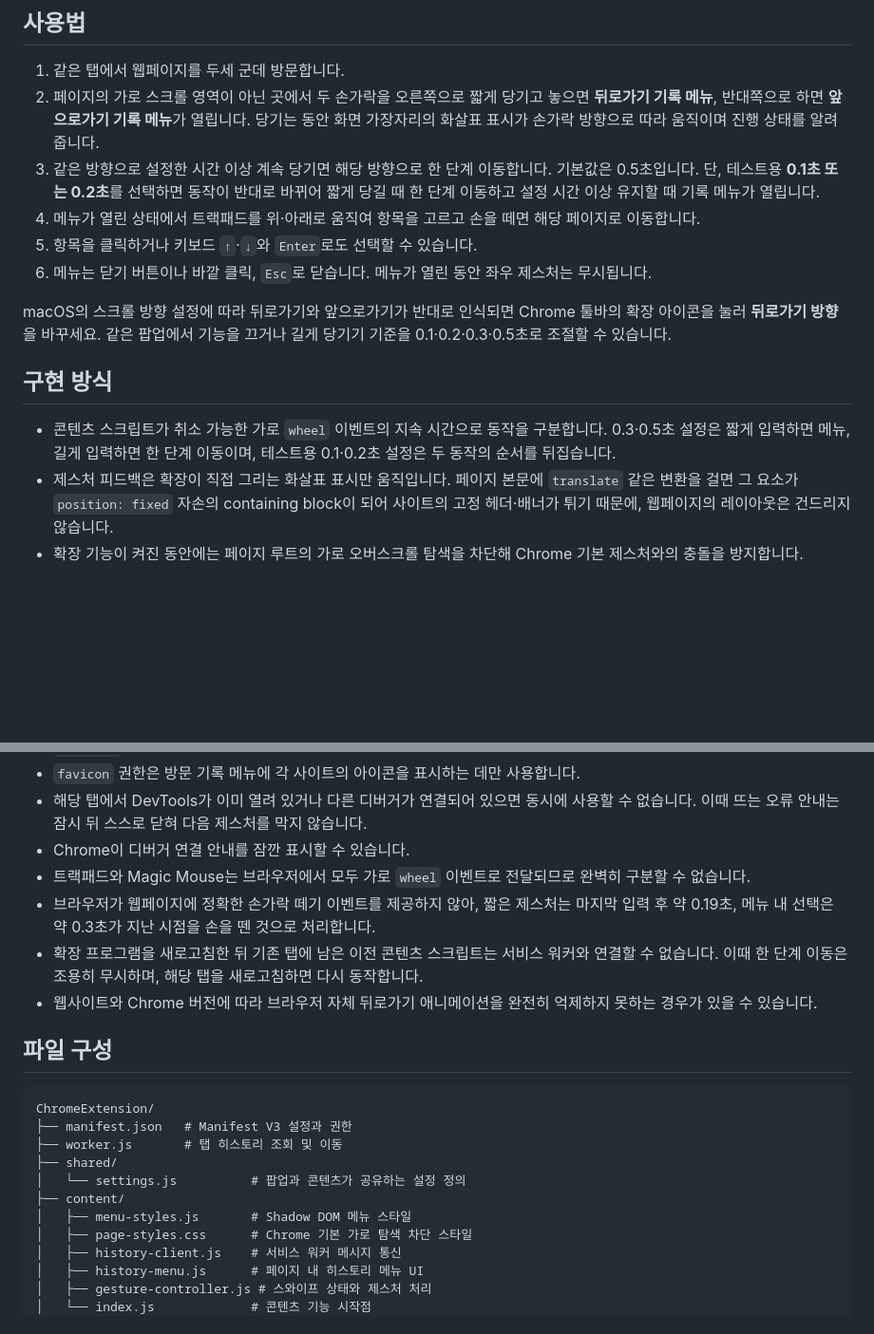
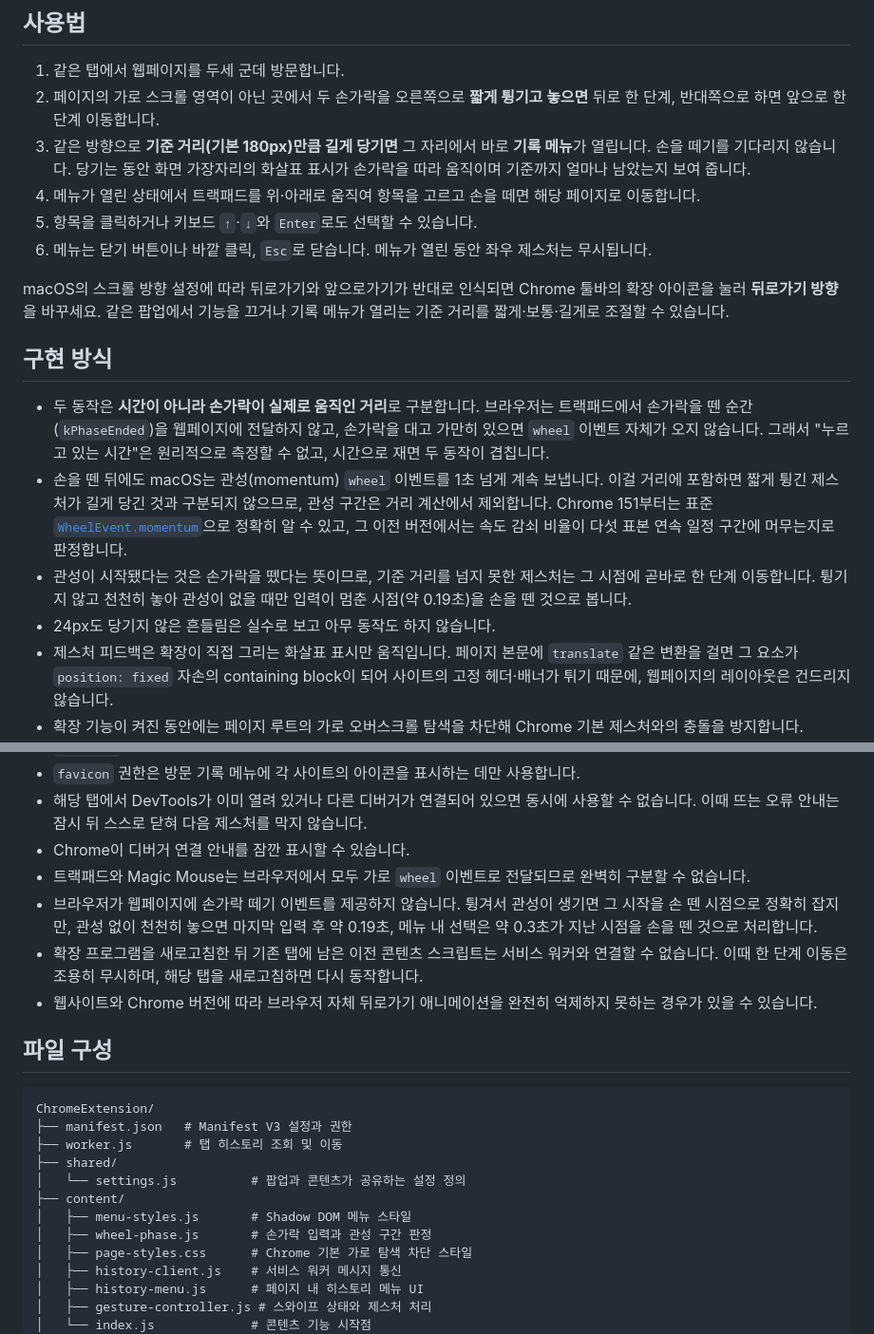
Before and after one commit to KimRPG/BetterHistory, a Markdown page: README.md, 2 parts joined by grey strips. Shown at 95% size. GitHub-like rendering; blank space fills up the shorter version.

Commit message:
📝 docs: explain distance-based gesture detection
Co-Authored-By: Claude Opus 5 (1M context) <noreply@anthropic.com>

```diff
--- a/README.md
+++ b/README.md
@@ -15,19 +15,21 @@ Chrome 104 이상이 필요합니다.
 ## 사용법
 
 1. 같은 탭에서 웹페이지를 두세 군데 방문합니다.
-2. 페이지의 가로 스크롤 영역이 아닌 곳에서 두 손가락을 오른쪽으로 짧게 당기고 놓으면 **뒤로가기 기록 메뉴**, 반대쪽으로 하면 **앞으로가기 기록 메뉴**가 열립니다.
-   당기는 동안 화면 가장자리의 화살표 표시가 손가락 방향으로 따라 움직이며 진행 상태를 알려 줍니다.
-3. 같은 방향으로 설정한 시간 이상 계속 당기면 해당 방향으로 한 단계 이동합니다. 기본값은 0.5초입니다.
-   단, 테스트용 **0.1초 또는 0.2초**를 선택하면 동작이 반대로 바뀌어 짧게 당길 때 한 단계 이동하고 설정 시간 이상 유지할 때 기록 메뉴가 열립니다.
+2. 페이지의 가로 스크롤 영역이 아닌 곳에서 두 손가락을 오른쪽으로 **짧게 튕기고 놓으면** 뒤로 한 단계, 반대쪽으로 하면 앞으로 한 단계 이동합니다.
+3. 같은 방향으로 **기준 거리(기본 180px)만큼 길게 당기면** 그 자리에서 바로 **기록 메뉴**가 열립니다. 손을 떼기를 기다리지 않습니다.
+   당기는 동안 화면 가장자리의 화살표 표시가 손가락을 따라 움직이며 기준까지 얼마나 남았는지 보여 줍니다.
 4. 메뉴가 열린 상태에서 트랙패드를 위·아래로 움직여 항목을 고르고 손을 떼면 해당 페이지로 이동합니다.
 5. 항목을 클릭하거나 키보드 `↑`·`↓`와 `Enter`로도 선택할 수 있습니다.
 6. 메뉴는 닫기 버튼이나 바깥 클릭, `Esc`로 닫습니다. 메뉴가 열린 동안 좌우 제스처는 무시됩니다.
 
-macOS의 스크롤 방향 설정에 따라 뒤로가기와 앞으로가기가 반대로 인식되면 Chrome 툴바의 확장 아이콘을 눌러 **뒤로가기 방향**을 바꾸세요. 같은 팝업에서 기능을 끄거나 길게 당기기 기준을 0.1·0.2·0.3·0.5초로 조절할 수 있습니다.
+macOS의 스크롤 방향 설정에 따라 뒤로가기와 앞으로가기가 반대로 인식되면 Chrome 툴바의 확장 아이콘을 눌러 **뒤로가기 방향**을 바꾸세요. 같은 팝업에서 기능을 끄거나 기록 메뉴가 열리는 기준 거리를 짧게·보통·길게로 조절할 수 있습니다.
 
 ## 구현 방식
 
-- 콘텐츠 스크립트가 취소 가능한 가로 `wheel` 이벤트의 지속 시간으로 동작을 구분합니다. 0.3·0.5초 설정은 짧게 입력하면 메뉴, 길게 입력하면 한 단계 이동이며, 테스트용 0.1·0.2초 설정은 두 동작의 순서를 뒤집습니다.
+- 두 동작은 **시간이 아니라 손가락이 실제로 움직인 거리**로 구분합니다. 브라우저는 트랙패드에서 손가락을 뗀 순간(`kPhaseEnded`)을 웹페이지에 전달하지 않고, 손가락을 대고 가만히 있으면 `wheel` 이벤트 자체가 오지 않습니다. 그래서 "누르고 있는 시간"은 원리적으로 측정할 수 없고, 시간으로 재면 두 동작이 겹칩니다.
+- 손을 뗀 뒤에도 macOS는 관성(momentum) `wheel` 이벤트를 1초 넘게 계속 보냅니다. 이걸 거리에 포함하면 짧게 튕긴 제스처가 길게 당긴 것과 구분되지 않으므로, 관성 구간은 거리 계산에서 제외합니다. Chrome 151부터는 표준 [`WheelEvent.momentum`](https://w3c.github.io/pointerevents/#dom-wheelevent-momentum)으로 정확히 알 수 있고, 그 이전 버전에서는 속도 감쇠 비율이 다섯 표본 연속 일정 구간에 머무는지로 판정합니다.
+- 관성이 시작됐다는 것은 손가락을 뗐다는 뜻이므로, 기준 거리를 넘지 못한 제스처는 그 시점에 곧바로 한 단계 이동합니다. 튕기지 않고 천천히 놓아 관성이 없을 때만 입력이 멈춘 시점(약 0.19초)을 손을 뗀 것으로 봅니다.
+- 24px도 당기지 않은 흔들림은 실수로 보고 아무 동작도 하지 않습니다.
 - 제스처 피드백은 확장이 직접 그리는 화살표 표시만 움직입니다. 페이지 본문에 `translate` 같은 변환을 걸면 그 요소가 `position: fixed` 자손의 containing block이 되어 사이트의 고정 헤더·배너가 튀기 때문에, 웹페이지의 레이아웃은 건드리지 않습니다.
 - 확장 기능이 켜진 동안에는 페이지 루트의 가로 오버스크롤 탐색을 차단해 Chrome 기본 제스처와의 충돌을 방지합니다.
 - 한 단계 이동은 `chrome.tabs.goBack()` 또는 `chrome.tabs.goForward()`로 실행합니다.
@@ -53,7 +55,7 @@ Favicon 리소스는 `use_dynamic_url`로 공개해, 웹페이지가 고정된
 - 해당 탭에서 DevTools가 이미 열려 있거나 다른 디버거가 연결되어 있으면 동시에 사용할 수 없습니다. 이때 뜨는 오류 안내는 잠시 뒤 스스로 닫혀 다음 제스처를 막지 않습니다.
 - Chrome이 디버거 연결 안내를 잠깐 표시할 수 있습니다.
 - 트랙패드와 Magic Mouse는 브라우저에서 모두 가로 `wheel` 이벤트로 전달되므로 완벽히 구분할 수 없습니다.
-- 브라우저가 웹페이지에 정확한 손가락 떼기 이벤트를 제공하지 않아, 짧은 제스처는 마지막 입력 후 약 0.19초, 메뉴 내 선택은 약 0.3초가 지난 시점을 손을 뗀 것으로 처리합니다.
+- 브라우저가 웹페이지에 손가락 떼기 이벤트를 제공하지 않습니다. 튕겨서 관성이 생기면 그 시작을 손 뗀 시점으로 정확히 잡지만, 관성 없이 천천히 놓으면 마지막 입력 후 약 0.19초, 메뉴 내 선택은 약 0.3초가 지난 시점을 손을 뗀 것으로 처리합니다.
 - 확장 프로그램을 새로고침한 뒤 기존 탭에 남은 이전 콘텐츠 스크립트는 서비스 워커와 연결할 수 없습니다. 이때 한 단계 이동은 조용히 무시하며, 해당 탭을 새로고침하면 다시 동작합니다.
 - 웹사이트와 Chrome 버전에 따라 브라우저 자체 뒤로가기 애니메이션을 완전히 억제하지 못하는 경우가 있을 수 있습니다.
 
@@ -67,6 +69,7 @@ ChromeExtension/
 │   └── settings.js          # 팝업과 콘텐츠가 공유하는 설정 정의
 ├── content/
 │   ├── menu-styles.js       # Shadow DOM 메뉴 스타일
+│   ├── wheel-phase.js       # 손가락 입력과 관성 구간 판정
 │   ├── page-styles.css      # Chrome 기본 가로 탐색 차단 스타일
 │   ├── history-client.js    # 서비스 워커 메시지 통신
 │   ├── history-menu.js      # 페이지 내 히스토리 메뉴 UI
```
